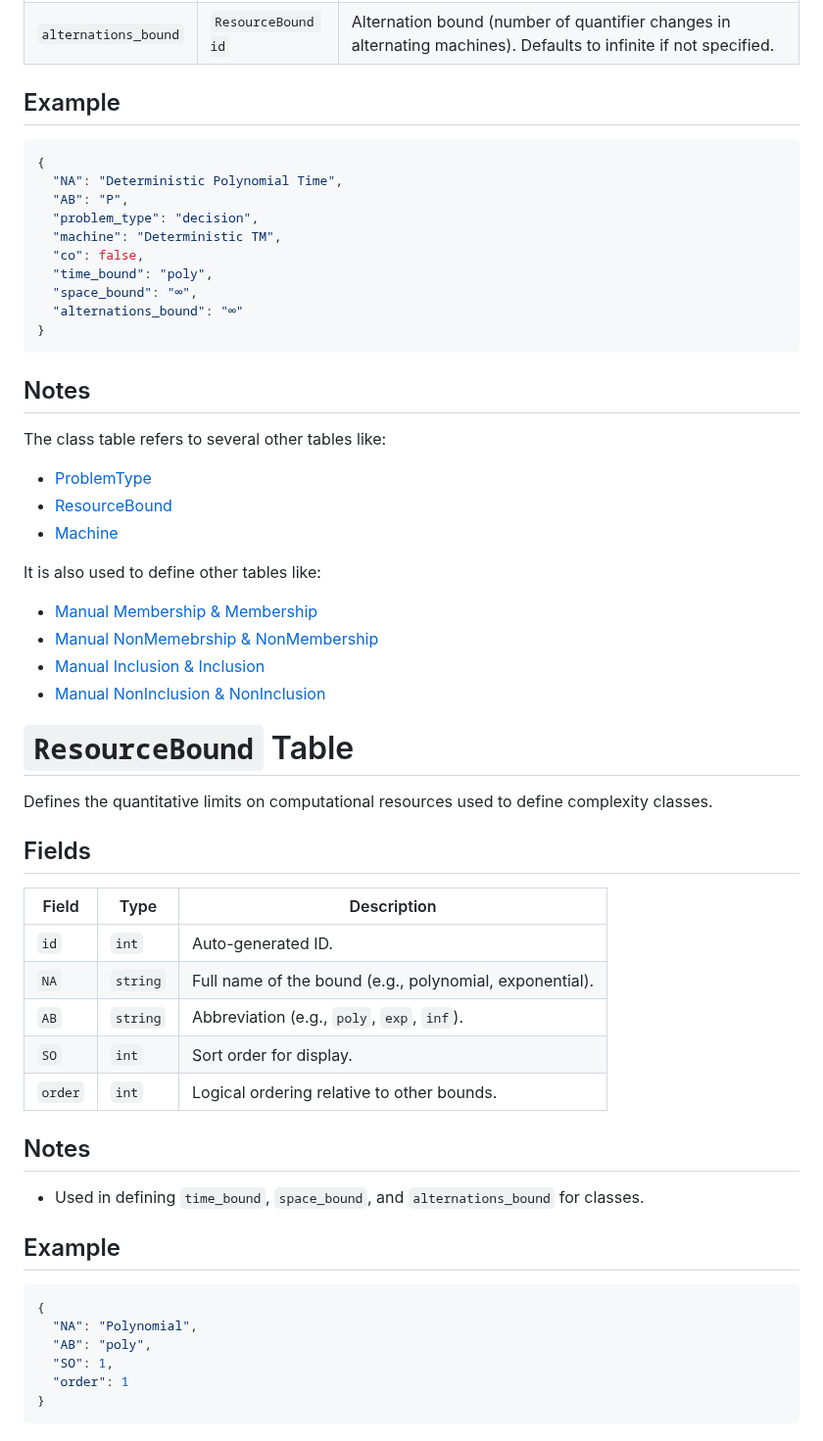
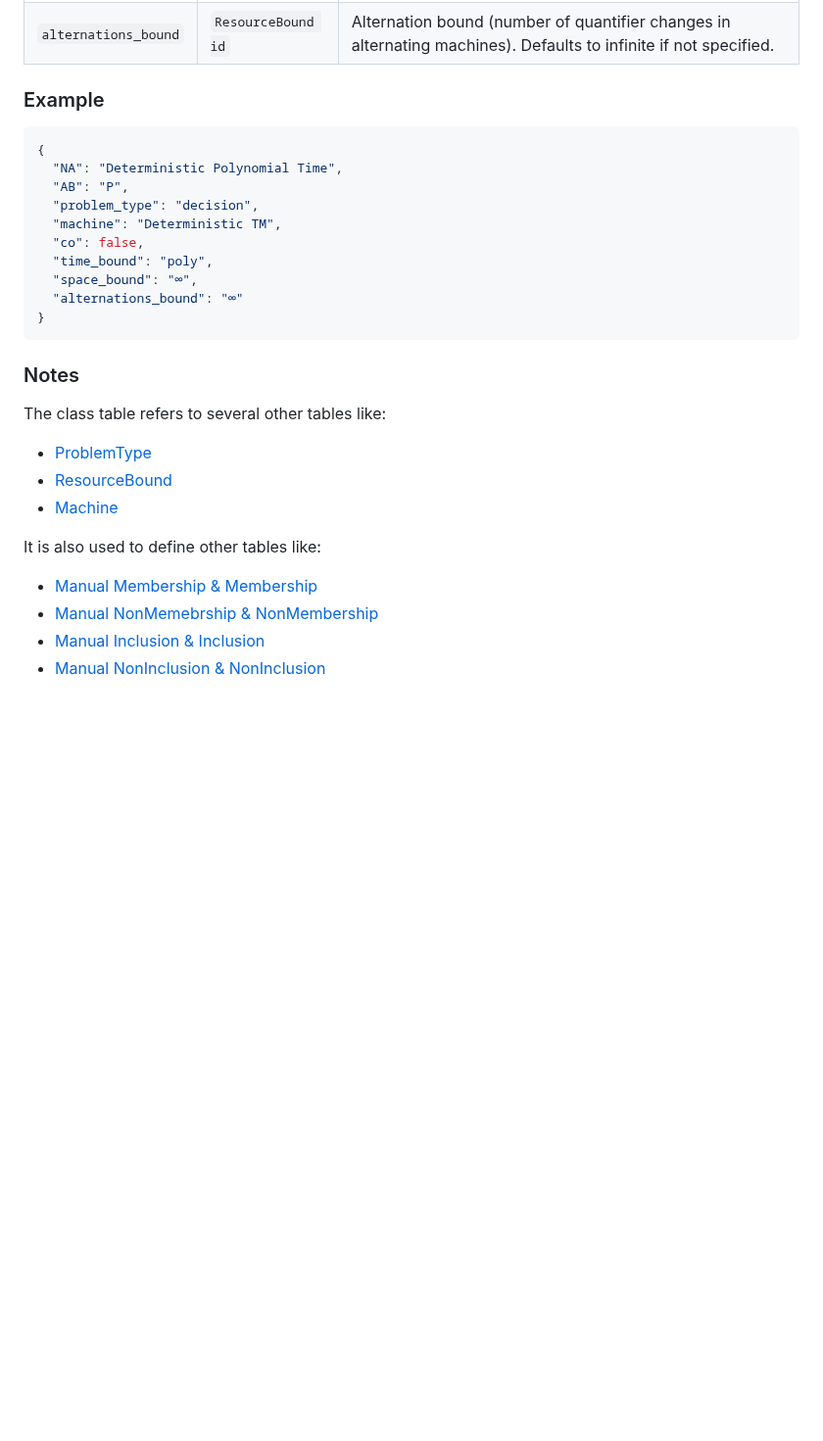
Before and after one commit to turquoise5/ComWeb, a Markdown page: docs/class.md, the part around one of its changes. Shown at 98% size. Drawn GitHub-style; blank space fills up the shorter version.

````diff
--- a/docs/class.md
+++ b/docs/class.md
@@ -17,7 +56,7 @@ The `Class` model represents a complexity class defined by its problem type, mac
 | `space_bound`        | `ResourceBound id` | The space resource limit. Defaults to infinite if not specified.                                                      |
 | `alternations_bound` | `ResourceBound id` | Alternation bound (number of quantifier changes in alternating machines). Defaults to infinite if not specified.      |
 
-## Example
+### Example
 
 ```json
 {
@@ -32,7 +71,7 @@ The `Class` model represents a complexity class defined by its problem type, mac
 }
 ```
 
-## Notes
+### Notes
 
 The class table refers to several other tables like:
 * [ProblemType](problem_type.md)
@@ -44,32 +83,3 @@ It is also used to define other tables like:
 * [Manual NonMemebrship & NonMembership](non_memebership.md)
 * [Manual Inclusion & Inclusion](inclusion.md)
 * [Manual NonInclusion & NonInclusion](non_inclusion.md)
-
-# `ResourceBound` Table
-
-Defines the quantitative limits on computational resources used to define complexity classes.
-
-## Fields
-
-| Field   | Type                        | Description                                             |
-| ------- | --------------------------- | ------------------------------------------------------- |
-| `id`    | `int`                 | Auto-generated ID.                                      |
-| `NA`    | `string` | Full name of the bound (e.g., polynomial, exponential). |
-| `AB`    | `string` | Abbreviation (e.g., `poly`, `exp`, `inf`).              |
-| `SO`    | `int`              | Sort order for display.                                 |
-| `order` | `int`              | Logical ordering relative to other bounds.              |
-
-## Notes
-
-* Used in defining `time_bound`, `space_bound`, and `alternations_bound` for classes.
-
-## Example
-
-```json
-{
-  "NA": "Polynomial",
-  "AB": "poly",
-  "SO": 1,
-  "order": 1
-}
-```
````
Also changed, not shown: other parts of docs/class.md (+41 -2 lines).
